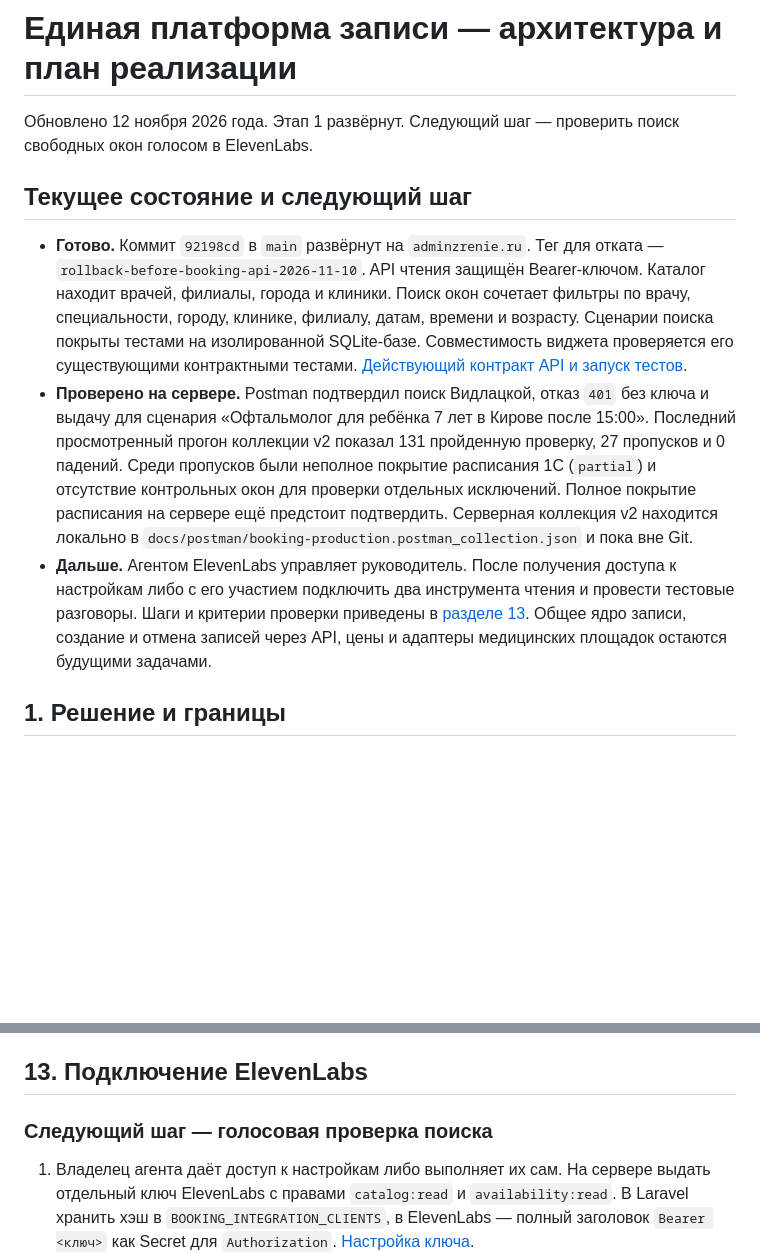
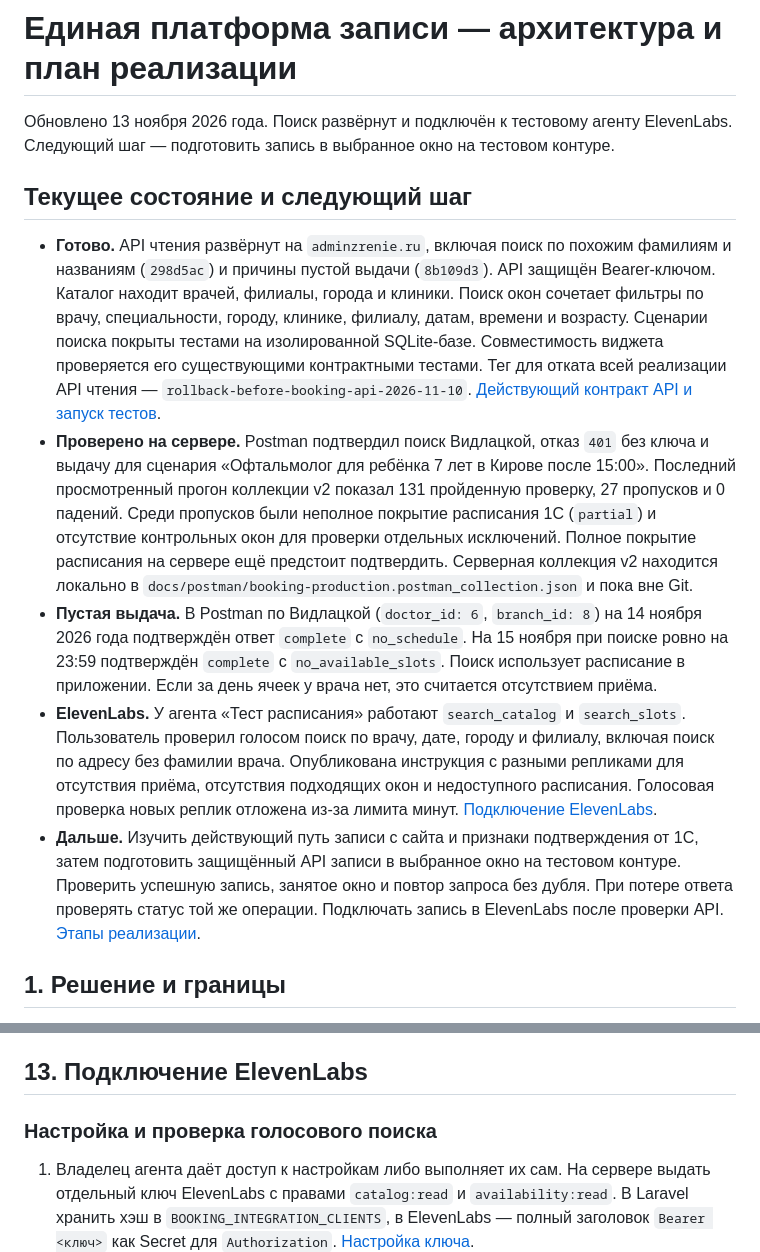
Before and after one commit to dmitriypur/clinic_bot_laravel, a Markdown page: docs/BOOKING_PLATFORM_IMPLEMENTATION.md, 2 parts joined by grey strips. GitHub-like rendering; blank space fills up the shorter version.

```diff
--- a/docs/BOOKING_PLATFORM_IMPLEMENTATION.md
+++ b/docs/BOOKING_PLATFORM_IMPLEMENTATION.md
@@ -1,12 +1,14 @@
 # Единая платформа записи — архитектура и план реализации
 
-Обновлено 12 ноября 2026 года. Этап 1 развёрнут. Следующий шаг — проверить поиск свободных окон голосом в ElevenLabs.
+Обновлено 13 ноября 2026 года. Поиск развёрнут и подключён к тестовому агенту ElevenLabs. Следующий шаг — подготовить запись в выбранное окно на тестовом контуре.
 
 ## Текущее состояние и следующий шаг
 
-- **Готово.** Коммит `92198cd` в `main` развёрнут на `adminzrenie.ru`. Тег для отката — `rollback-before-booking-api-2026-11-10`. API чтения защищён Bearer-ключом. Каталог находит врачей, филиалы, города и клиники. Поиск окон сочетает фильтры по врачу, специальности, городу, клинике, филиалу, датам, времени и возрасту. Сценарии поиска покрыты тестами на изолированной SQLite-базе. Совместимость виджета проверяется его существующими контрактными тестами. [Действующий контракт API и запуск тестов](BOOKING_INTEGRATIONS_API.md).
+- **Готово.** API чтения развёрнут на `adminzrenie.ru`, включая поиск по похожим фамилиям и названиям (`298d5ac`) и причины пустой выдачи (`8b109d3`). API защищён Bearer-ключом. Каталог находит врачей, филиалы, города и клиники. Поиск окон сочетает фильтры по врачу, специальности, городу, клинике, филиалу, датам, времени и возрасту. Сценарии поиска покрыты тестами на изолированной SQLite-базе. Совместимость виджета проверяется его существующими контрактными тестами. Тег для отката всей реализации API чтения — `rollback-before-booking-api-2026-11-10`. [Действующий контракт API и запуск тестов](BOOKING_INTEGRATIONS_API.md).
 - **Проверено на сервере.** Postman подтвердил поиск Видлацкой, отказ `401` без ключа и выдачу для сценария «Офтальмолог для ребёнка 7 лет в Кирове после 15:00». Последний просмотренный прогон коллекции v2 показал 131 пройденную проверку, 27 пропусков и 0 падений. Среди пропусков были неполное покрытие расписания 1С (`partial`) и отсутствие контрольных окон для проверки отдельных исключений. Полное покрытие расписания на сервере ещё предстоит подтвердить. Серверная коллекция v2 находится локально в `docs/postman/booking-production.postman_collection.json` и пока вне Git.
-- **Дальше.** Агентом ElevenLabs управляет руководитель. После получения доступа к настройкам либо с его участием подключить два инструмента чтения и провести тестовые разговоры. Шаги и критерии проверки приведены в [разделе 13](#13-подключение-elevenlabs). Общее ядро записи, создание и отмена записей через API, цены и адаптеры медицинских площадок остаются будущими задачами.
+- **Пустая выдача.** В Postman по Видлацкой (`doctor_id: 6`, `branch_id: 8`) на 14 ноября 2026 года подтверждён ответ `complete` с `no_schedule`. На 15 ноября при поиске ровно на 23:59 подтверждён `complete` с `no_available_slots`. Поиск использует расписание в приложении. Если за день ячеек у врача нет, это считается отсутствием приёма.
+- **ElevenLabs.** У агента «Тест расписания» работают `search_catalog` и `search_slots`. Пользователь проверил голосом поиск по врачу, дате, городу и филиалу, включая поиск по адресу без фамилии врача. Опубликована инструкция с разными репликами для отсутствия приёма, отсутствия подходящих окон и недоступного расписания. Голосовая проверка новых реплик отложена из-за лимита минут. [Подключение ElevenLabs](#13-подключение-elevenlabs).
+- **Дальше.** Изучить действующий путь записи с сайта и признаки подтверждения от 1С, затем подготовить защищённый API записи в выбранное окно на тестовом контуре. Проверить успешную запись, занятое окно и повтор запроса без дубля. При потере ответа проверять статус той же операции. Подключать запись в ElevenLabs после проверки API. [Этапы реализации](#15-этапы-реализации-и-критерии-готовности).
 
 ## 1. Решение и границы
 
@@ -246,7 +248,7 @@
 
 ## 13. Подключение ElevenLabs
 
-### Следующий шаг — голосовая проверка поиска
+### Настройка и проверка голосового поиска
 
 1. Владелец агента даёт доступ к настройкам либо выполняет их сам. На сервере выдать отдельный ключ ElevenLabs с правами `catalog:read` и `availability:read`. В Laravel хранить хэш в `BOOKING_INTEGRATION_CLIENTS`, в ElevenLabs — полный заголовок `Bearer <ключ>` как Secret для `Authorization`. [Настройка ключа](BOOKING_INTEGRATIONS_API.md#подключение-к-тестовому-контуру).
 2. Добавить в агента два Webhook Tools. Для `search_catalog` использовать `GET https://adminzrenie.ru/api/integrations/v1/catalog/search` с параметрами `type` и `q`. Для `search_slots` использовать `POST https://adminzrenie.ru/api/integrations/v1/availability/search` с JSON-фильтрами из действующего контракта. [Настройка Webhook Tools](https://elevenlabs.io/docs/eleven-agents/customization/tools/webhook-tools).
```
